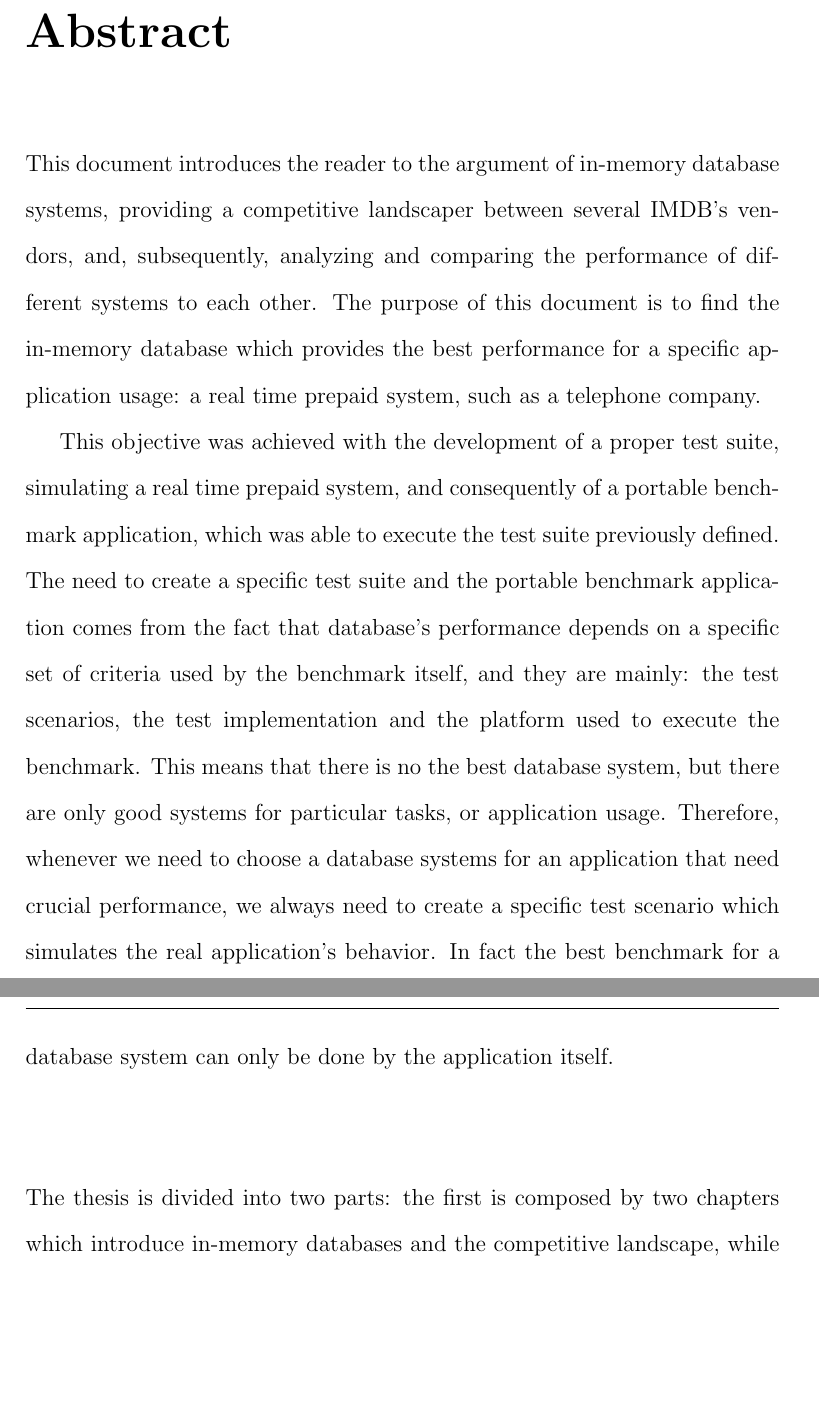
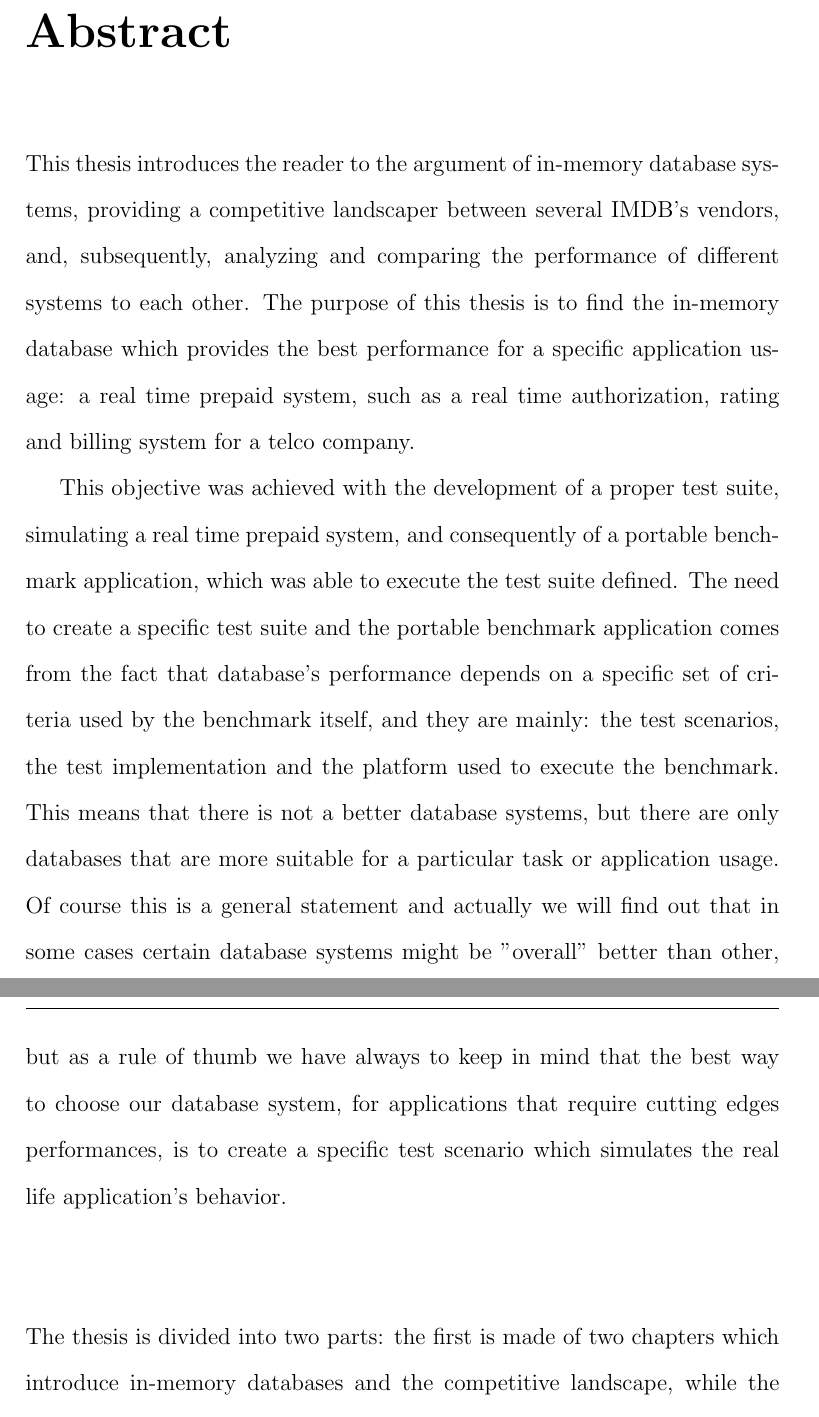
Before and after one commit to rickilama54/portable-db-bench, a LaTeX thesis (tesi/tex/thesis.tex, which reads tesi/tex/introduzione.tex): two parts of pages 5 and 6 of 160, joined at a grey line, cut so that both start at the same text, the shorter picture padded with empty space. Compiled offline with pdfLaTeX; a missing bibliography style is replaced by a similar one.

Commit message:
continuos backup. The PC could die in seconds!

```diff
--- a/tesi/tex/introduzione.tex
+++ b/tesi/tex/introduzione.tex
@@ -3,21 +3,21 @@
 %In-memory database systems represents the latest step in the adaptation of DBMS to embedded systems.
 
 %   1.  What did you do?
-This document introduces the reader to the argument of in-memory database systems, providing a competitive landscaper between several IMDB's vendors, and, subsequently, analyzing and comparing the performance of different systems to each other.
+This thesis introduces the reader to the argument of in-memory database systems, providing a competitive landscaper between several IMDB's vendors, and, subsequently, analyzing and comparing the performance of different systems to each other.
 %   2. Why did you do it? What question were you trying to answer?
-The purpose of this document is to find the in-memory database which provides the best performance for a specific application usage: a real time prepaid system, such as a telephone company.
+The purpose of this thesis is to find the in-memory database which provides the best performance for a specific application usage: a real time prepaid system, such as a real time authorization, rating and billing system for a telco company.
 
 
 %   3. How did you do it? State methods.
-This objective was achieved with the development of a proper test suite, simulating a real time prepaid system, and consequently of a portable benchmark application, which was able to execute the test suite previously defined.
+This objective was achieved with the development of a proper test suite, simulating a real time prepaid system, and consequently of a portable benchmark application, which was able to execute the test suite defined.
 %   4. What did you learn? State major results.
 The need to create a specific test suite and the portable benchmark application comes from the fact that database's performance depends on a specific set of criteria used by the benchmark itself, and they are mainly: the test scenarios, the test implementation and the platform used to execute the benchmark.
 %   5. Why does it matter? Point out at least one significant implication.
-This means that there is no the best database system, but there are only good systems for particular tasks, or application usage. Therefore, whenever we need to choose a database systems for an application that need crucial performance, we always need to create a specific test scenario which simulates the real application's behavior. In fact the best benchmark for a database system can only be done by the application itself.
+This means that there is not a better database systems, but there are only databases that are more suitable for a particular task or application usage. Of course this is a general statement and actually we will find out that in some cases certain database systems might be "overall" better than other, but as a rule of thumb we have always to keep in mind that the best way to choose our database system, for applications that require cutting edges performances, is to create a specific test scenario which simulates the real life application's behavior.
 
 \subsubsection{}
 
-The thesis is divided into two parts: the first is composed by two chapters which introduce in-memory databases and the competitive landscape, while the second is dedicated to benchmark application developed during this work.
+The thesis is divided into two parts: the first is made of two chapters which introduce in-memory databases and the competitive landscape, while the second is dedicated to the benchmark application developed during this work.
 
 The first chapter gives a brief introduction to the in-memory databases, explaining what they are, their use, their strength and weakness. Particularly interesting is the comparison against traditional DBMS, which shows the key differences.
 
```
Also changed, not shown: tesi/tex/ringraziamenti.tex (+2 -2 lines), tesi/tex/introduzione.tex (10 more changed lines).
